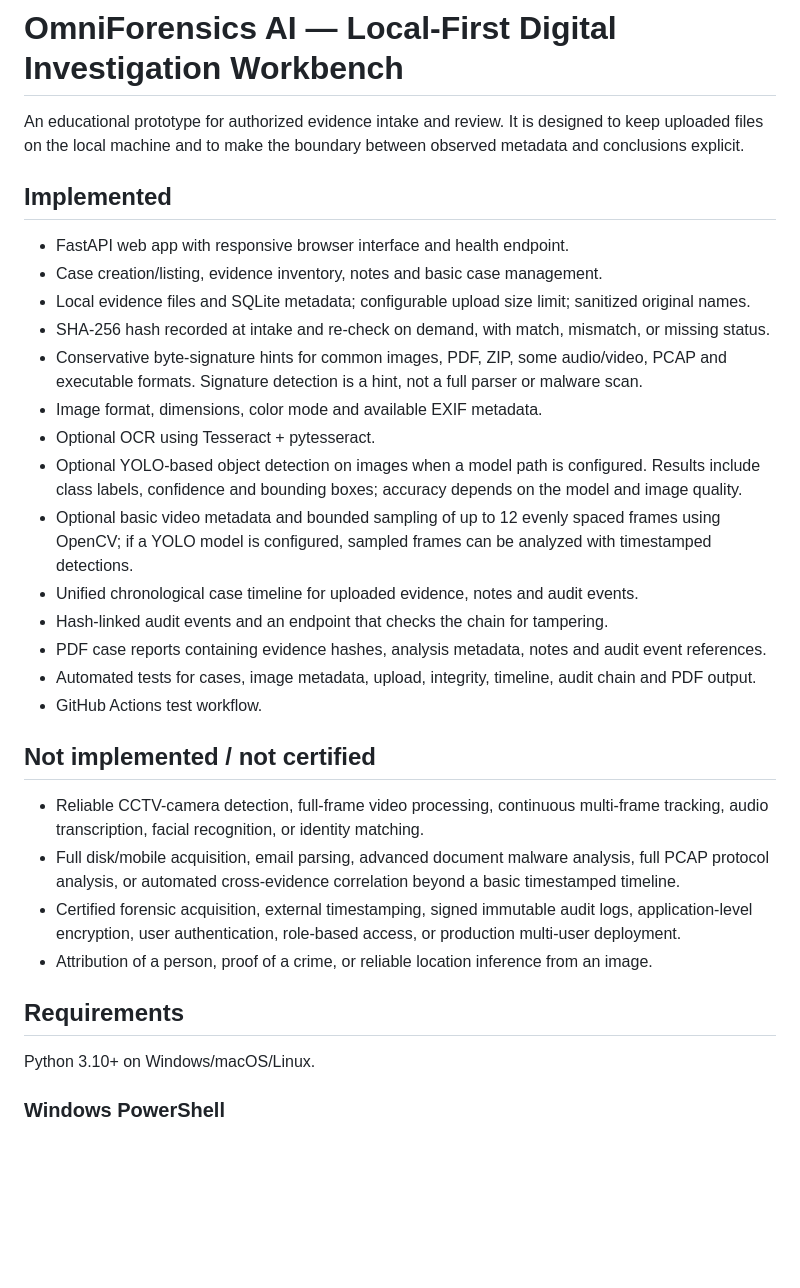
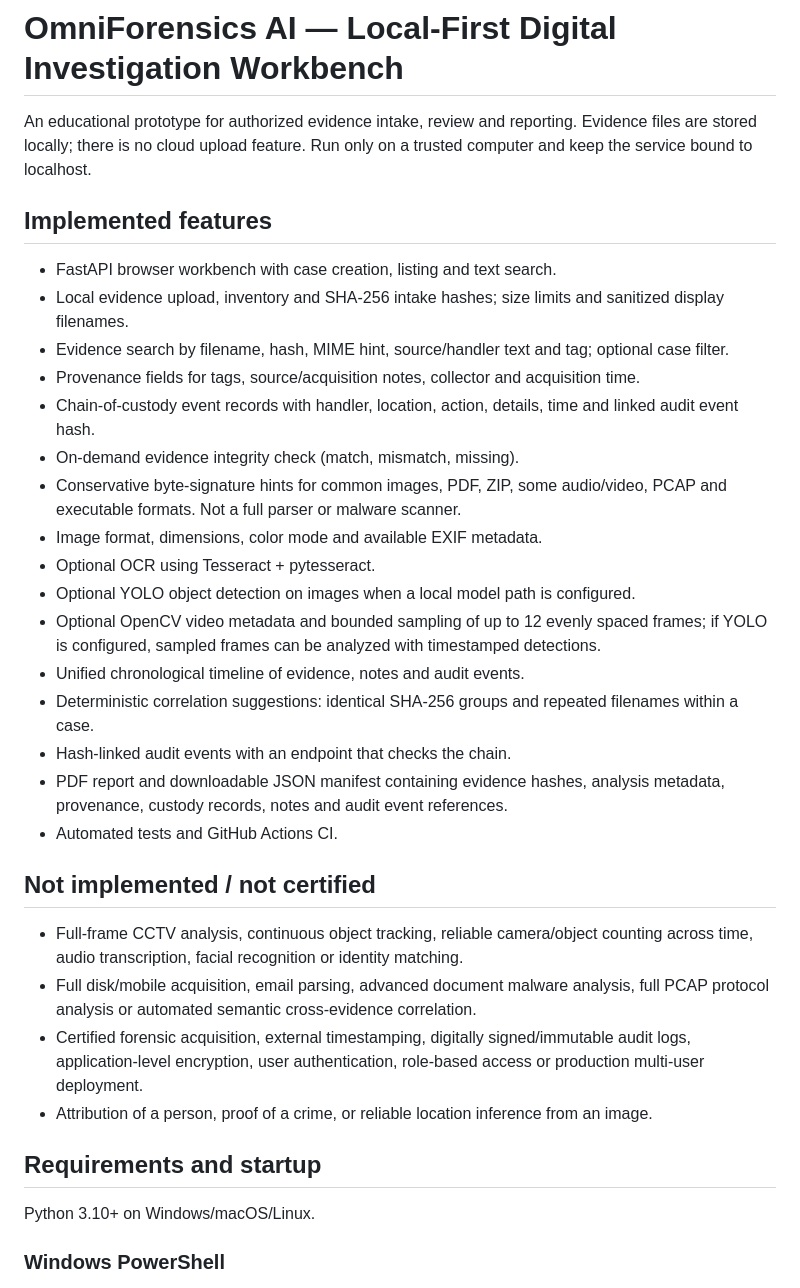
Before and after one commit to codex-inn/OmniForensics-AI, a Markdown page: README.md, the part around one of its changes. GitHub-like rendering; blank space fills up the shorter version.

```diff
--- a/README.md
+++ b/README.md
@@ -1,32 +1,34 @@
 # OmniForensics AI — Local-First Digital Investigation Workbench
 
-An educational prototype for authorized evidence intake and review. It is designed to keep uploaded files on the local machine and to make the boundary between observed metadata and conclusions explicit.
+An educational prototype for authorized evidence intake, review and reporting. Evidence files are stored locally; there is no cloud upload feature. Run only on a trusted computer and keep the service bound to localhost.
 
-## Implemented
+## Implemented features
 
-- FastAPI web app with responsive browser interface and health endpoint.
-- Case creation/listing, evidence inventory, notes and basic case management.
-- Local evidence files and SQLite metadata; configurable upload size limit; sanitized original names.
-- SHA-256 hash recorded at intake and re-check on demand, with match, mismatch, or missing status.
-- Conservative byte-signature hints for common images, PDF, ZIP, some audio/video, PCAP and executable formats. Signature detection is a hint, not a full parser or malware scan.
+- FastAPI browser workbench with case creation, listing and text search.
+- Local evidence upload, inventory and SHA-256 intake hashes; size limits and sanitized display filenames.
+- Evidence search by filename, hash, MIME hint, source/handler text and tag; optional case filter.
+- Provenance fields for tags, source/acquisition notes, collector and acquisition time.
+- Chain-of-custody event records with handler, location, action, details, time and linked audit event hash.
+- On-demand evidence integrity check (match, mismatch, missing).
+- Conservative byte-signature hints for common images, PDF, ZIP, some audio/video, PCAP and executable formats. Not a full parser or malware scanner.
 - Image format, dimensions, color mode and available EXIF metadata.
 - Optional OCR using Tesseract + pytesseract.
-- Optional YOLO-based object detection on images when a model path is configured. Results include class labels, confidence and bounding boxes; accuracy depends on the model and image quality.
-- Optional basic video metadata and bounded sampling of up to 12 evenly spaced frames using OpenCV; if a YOLO model is configured, sampled frames can be analyzed with timestamped detections.
-- Unified chronological case timeline for uploaded evidence, notes and audit events.
-- Hash-linked audit events and an endpoint that checks the chain for tampering.
-- PDF case reports containing evidence hashes, analysis metadata, notes and audit event references.
-- Automated tests for cases, image metadata, upload, integrity, timeline, audit chain and PDF output.
-- GitHub Actions test workflow.
+- Optional YOLO object detection on images when a local model path is configured.
+- Optional OpenCV video metadata and bounded sampling of up to 12 evenly spaced frames; if YOLO is configured, sampled frames can be analyzed with timestamped detections.
+- Unified chronological timeline of evidence, notes and audit events.
+- Deterministic correlation suggestions: identical SHA-256 groups and repeated filenames within a case.
+- Hash-linked audit events with an endpoint that checks the chain.
+- PDF report and downloadable JSON manifest containing evidence hashes, analysis metadata, provenance, custody records, notes and audit event references.
+- Automated tests and GitHub Actions CI.
 
 ## Not implemented / not certified
 
-- Reliable CCTV-camera detection, full-frame video processing, continuous multi-frame tracking, audio transcription, facial recognition, or identity matching.
-- Full disk/mobile acquisition, email parsing, advanced document malware analysis, full PCAP protocol analysis, or automated cross-evidence correlation beyond a basic timestamped timeline.
-- Certified forensic acquisition, external timestamping, signed immutable audit logs, application-level encryption, user authentication, role-based access, or production multi-user deployment.
+- Full-frame CCTV analysis, continuous object tracking, reliable camera/object counting across time, audio transcription, facial recognition or identity matching.
+- Full disk/mobile acquisition, email parsing, advanced document malware analysis, full PCAP protocol analysis or automated semantic cross-evidence correlation.
+- Certified forensic acquisition, external timestamping, digitally signed/immutable audit logs, application-level encryption, user authentication, role-based access or production multi-user deployment.
 - Attribution of a person, proof of a crime, or reliable location inference from an image.
 
-## Requirements
+## Requirements and startup
 
 Python 3.10+ on Windows/macOS/Linux.
 
```
Also changed, not shown: other parts of README.md (+27 -38 lines).
